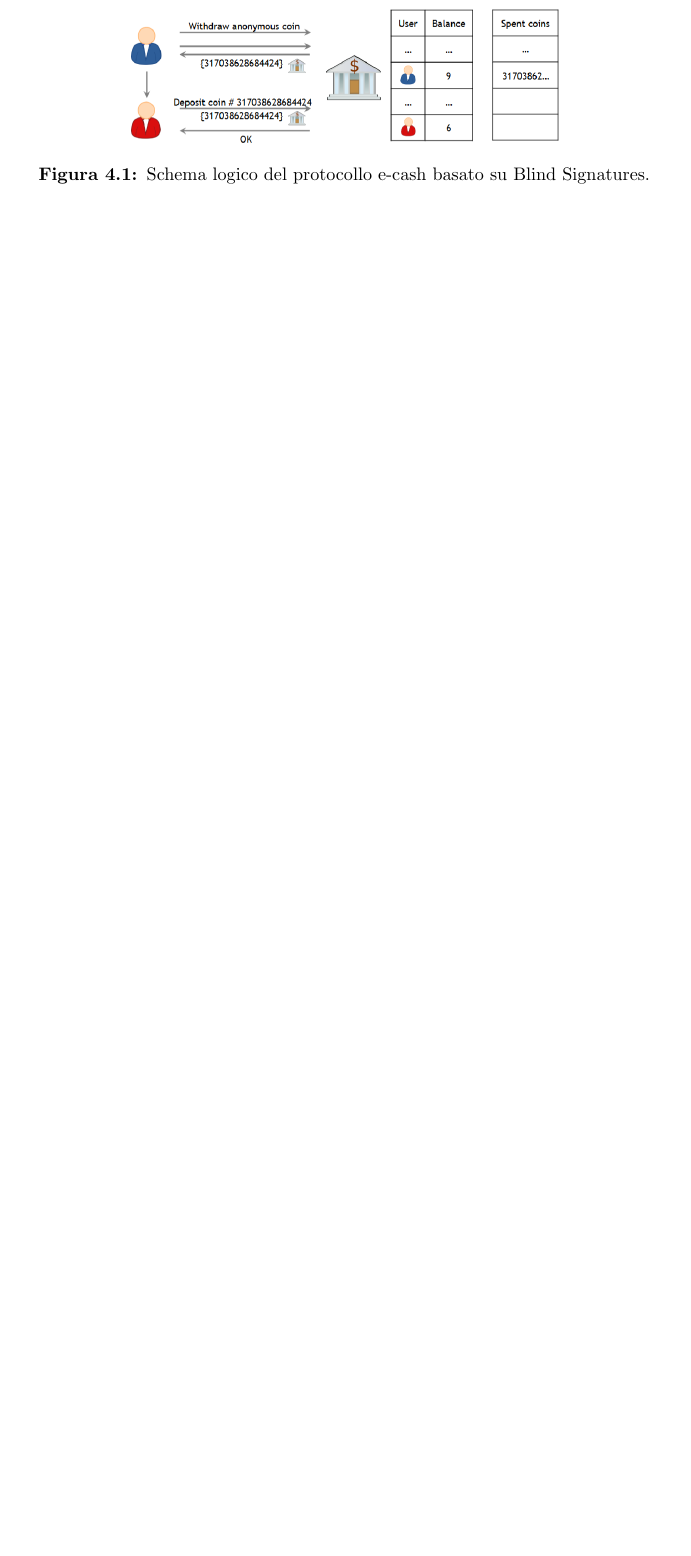
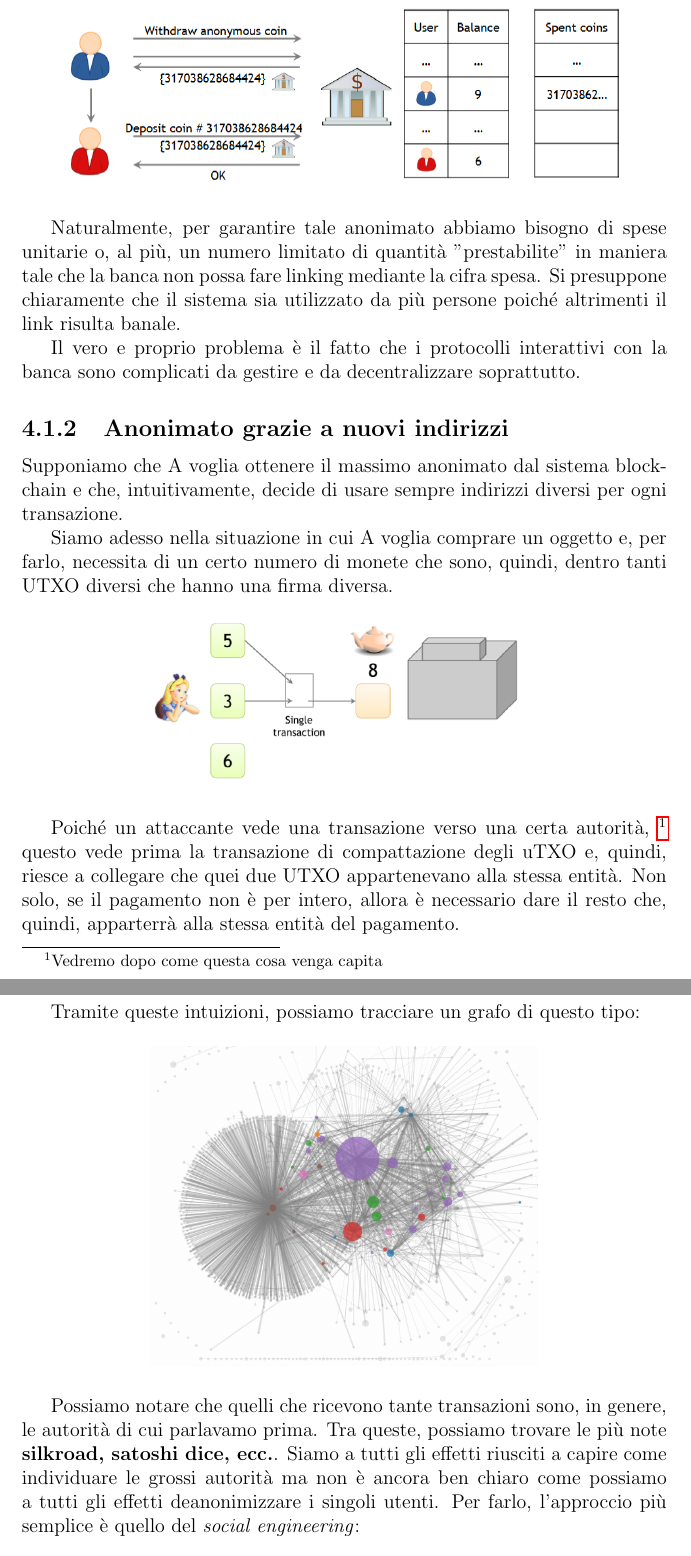
Before and after one commit to Gasspire/appunti-universita, a LaTeX book (blockchain/Appunti/document.tex, which reads blockchain/Appunti/parts/capitolo_4.tex): part of page 33 of 47 before the commit and two parts of pages 33 and 34 of 48 after it, the two joined at a grey line, cut at the place of the change, the shorter picture padded with empty space. Compiled offline with pdfLaTeX.

Commit message:
Nuova_Versione

```diff
--- a/blockchain/Appunti/parts/capitolo_4.tex
+++ b/blockchain/Appunti/parts/capitolo_4.tex
@@ -45,6 +45,27 @@ Il protocollo si basa sul concetto crittografico delle \textbf{Blind Signatures}
 
 \begin{figure}[H]
     \centering
-    \includegraphics[width=0.7\linewidth]{Images/capitolo_4/transazione_blind.png}
-    \caption{Schema logico del protocollo e-cash basato su Blind Signatures.}
+    \includegraphics[width=0.9\linewidth]{Images/capitolo_4/transazione_blind.png}
 \end{figure}
+Naturalmente, per garantire tale anonimato abbiamo bisogno di spese unitarie o, al più, un numero limitato di quantità "prestabilite" in maniera tale che la banca non possa fare linking mediante la cifra spesa. Si presuppone chiaramente che il sistema sia utilizzato da più persone poiché altrimenti il link risulta banale.
+
+Il vero e proprio problema è il fatto che i protocolli interattivi con la banca sono complicati da gestire e da decentralizzare soprattutto.
+
+\subsection{Anonimato grazie a nuovi indirizzi}
+Supponiamo che A voglia ottenere il massimo anonimato dal sistema blockchain e che, intuitivamente, decide di usare sempre indirizzi diversi per ogni transazione.
+
+Siamo adesso nella situazione in cui A voglia comprare un oggetto e, per farlo, necessita di un certo numero di monete che sono, quindi, dentro tanti UTXO diversi che hanno una firma diversa.
+\begin{figure}[H]
+    \centering
+    \includegraphics[width=0.6\linewidth]{Images/capitolo_4/tegliera.png}
+\end{figure}
+Poiché un attaccante vede una transazione verso una certa autorità, \footnote{Vedremo dopo come questa cosa venga capita} questo vede prima la transazione di compattazione degli uTXO e, quindi, riesce a collegare che quei due UTXO appartenevano alla stessa entità. Non solo, se il pagamento non è per intero, allora è necessario dare il resto che, quindi, apparterrà alla stessa entità del pagamento.
+
+Tramite queste intuizioni, possiamo tracciare un grafo di questo tipo:
+\begin{figure}[H]
+    \centering
+    \includegraphics[width=0.6\linewidth]{Images/capitolo_4/grafo_conoscenza.png}
+\end{figure}
+Possiamo notare che quelli che ricevono tante transazioni sono, in genere, le autorità di cui parlavamo prima. Tra queste, possiamo trovare le più note \textbf{silkroad, satoshi dice, ecc.}.
+Siamo a tutti gli effetti riusciti a capire come individuare le grossi autorità ma non è ancora ben chiaro come possiamo a tutti gli effetti deanonimizzare i singoli utenti. Per farlo, l'approccio più semplice è quello del \textit{social engineering}:
+\begin{itemize}
```
Also changed, not shown: blockchain/Appunti/parts/capitolo_mdr_2.tex (+1 -1 lines), blockchain/Appunti/Images/capitolo_4/grafo_conoscenza.png (added), blockchain/Appunti/Images/capitolo_4/tegliera.png (added), blockchain/Appunti/document.pdf, blockchain/Appunti/parts/capitolo_4.tex (5 more changed lines), 7 other files.
